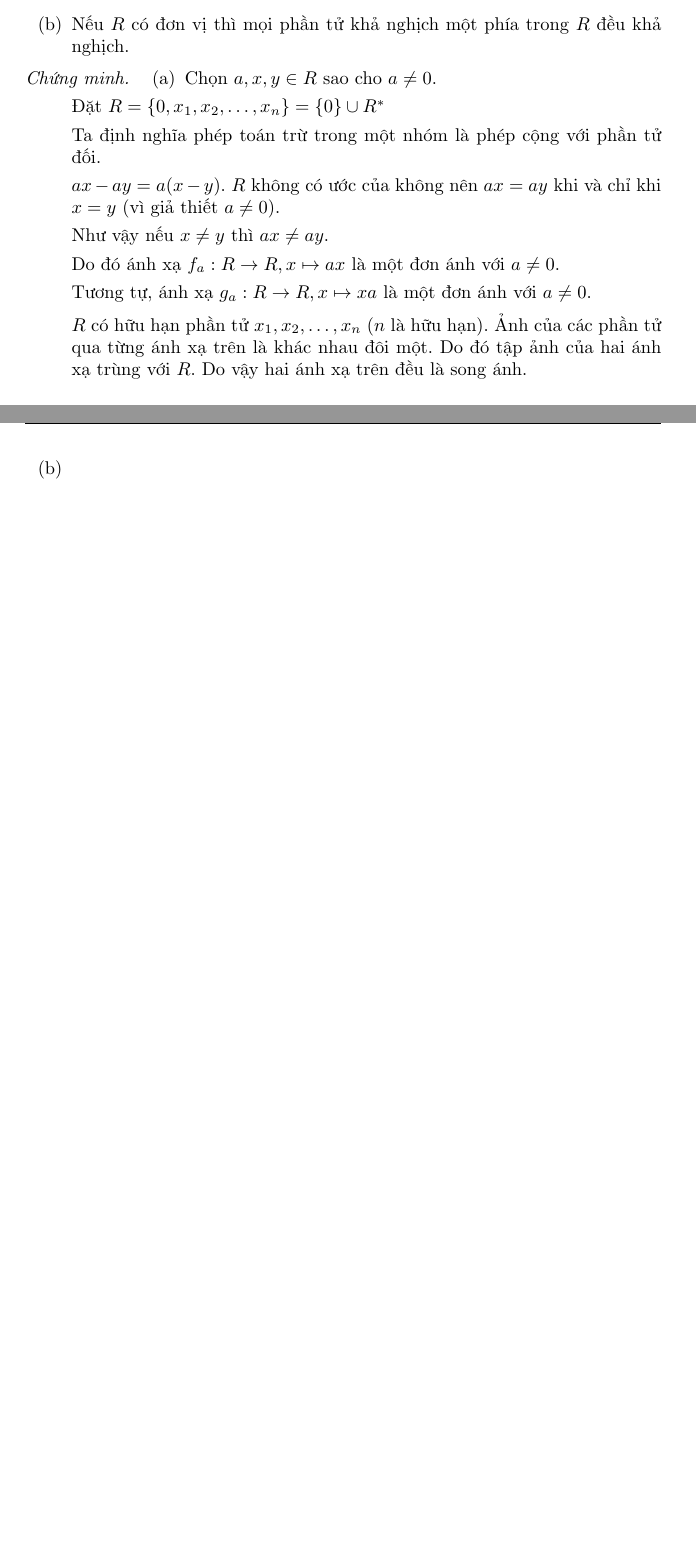
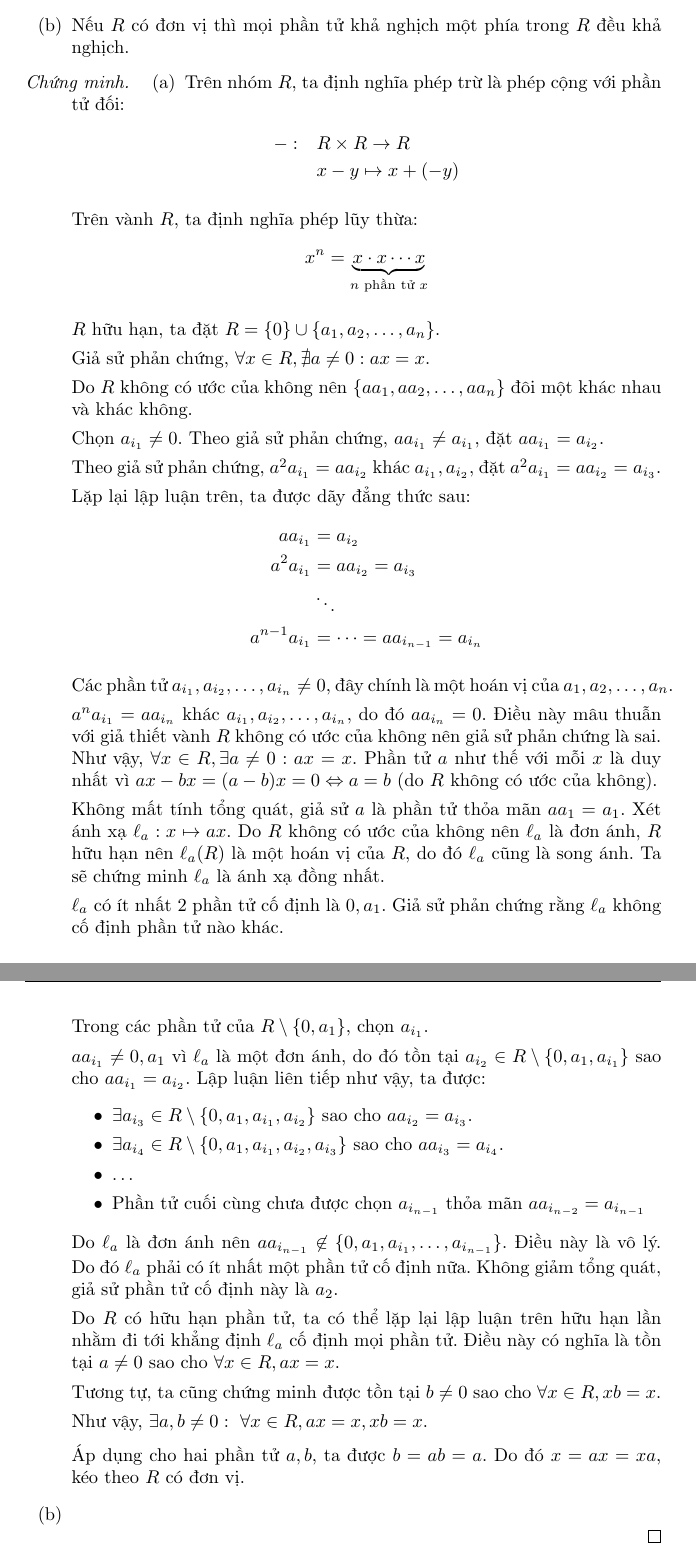
Before and after one commit to duong-ngo/mathematik, a LaTeX document (main.tex, which reads chapter0/chapter0.tex, linearalgebra.cls): two parts of pages 17 and 18 of 28 before the commit and two parts of pages 18 and 19 of 30 after it, joined at a grey line, cut so that both start at the same text, the shorter picture padded with empty space. Compiled offline with pdfLaTeX.

Commit message:
Chapter 0, working on exercise 16a

```diff
--- a/chapter0/chapter0.tex
+++ b/chapter0/chapter0.tex
@@ -705,15 +718,44 @@
 
 \begin{proof}
     \begin{enumerate}[label = (\alph*)]
-        \item Chọn $a, x, y \in R$ sao cho $a\ne 0$.
-        \par Đặt $R = \{ 0, x_{1}, x_{2}, \ldots, x_{n} \} = \{ 0 \} \cup R^{*}$
-        \par Ta định nghĩa phép toán trừ trong một nhóm là phép cộng với phần tử đối.
-        \par $ax - ay = a(x - y)$. $R$ không có ước của không nên $ax = ay$ khi và chỉ khi $x = y$ (vì giả thiết $a\ne 0$).
-        \par Như vậy nếu $x\ne y$ thì $ax \ne ay$.
-        \par Do đó ánh xạ $f_{a}: R\rightarrow R, x\mapsto ax$ là một đơn ánh với $a\ne 0$.
-        \par Tương tự, ánh xạ $g_{a}: R\rightarrow R, x\mapsto xa$ là một đơn ánh với $a\ne 0$.
-        \par $R$ có hữu hạn phần tử $x_{1}, x_{2}, \ldots, x_{n}$ ($n$ là hữu hạn). Ảnh của các phần tử qua từng ánh xạ trên là khác nhau đôi một. Do đó tập ảnh của hai ánh xạ trùng với $R$. Do vậy hai ánh xạ trên đều là song ánh.
-
+        \item Trên nhóm $R$, ta định nghĩa phép trừ là phép cộng với phần tử đối:
+            \begin{align*}
+                -:\quad& R\times R \rightarrow R \\
+                  & x - y \mapsto x + (-y)
+            \end{align*}
+            \par Trên vành $R$, ta định nghĩa phép lũy thừa:
+            \begin{align*}
+                x^{n} &= \underbrace{x\cdot x \cdots x}_{\text{$n$ phần tử $x$}}
+            \end{align*}
+            \par $R$ hữu hạn, ta đặt $R = \{0\}\cup \{a_{1},a_{2},\ldots, a_{n}\}$.
+            \par Giả sử phản chứng, $\forall x\in R, \nexists a\ne 0: ax = x$.
+            \par Do $R$ không có ước của không nên $\{ aa_{1}, aa_{2}, \ldots, aa_{n} \}$ đôi một khác nhau và khác không.
+            \par Chọn $a_{i_{1}}\ne 0$. Theo giả sử phản chứng, $aa_{i_{1}} \ne a_{i_{1}}$, đặt $aa_{i_{1}} = a_{i_{2}}$.
+            \par Theo giả sử phản chứng, $a^{2}a_{i_{1}} = aa_{i_{2}}$ khác $a_{i_{1}}, a_{i_{2}}$, đặt $a^{2}a_{i_{1}} = aa_{i_{2}} = a_{i_{3}}$.
+            \par Lặp lại lập luận trên, ta được dãy đẳng thức sau:
+            \begin{align*}
+                aa_{i_{1}} &= a_{i_{2}} \\
+                a^{2}a_{i_{1}} &= aa_{i_{2}} = a_{i_{3}} \\
+                &\ddots \\
+                a^{n-1}a_{i_{1}} &= \cdots = aa_{i_{n-1}} = a_{i_{n}}
+            \end{align*}
+            \par Các phần tử $a_{i_{1}}, a_{i_{2}}, \ldots, a_{i_{n}} \ne 0$, đây chính là một hoán vị của $a_{1}, a_{2}, \ldots, a_{n}$.
+            \par $a^{n}a_{i_{1}} = aa_{i_{n}}$ khác $a_{i_{1}}, a_{i_{2}}, \ldots, a_{i_{n}}$, do đó $aa_{i_{n}} = 0$. Điều này mâu thuẫn với giả thiết vành $R$ không có ước của không nên giả sử phản chứng là sai. Như vậy, $\forall x\in R, \exists a\ne 0: ax = x$. Phần tử $a$ như thế với mỗi $x$ là duy nhất vì $ax - bx = (a - b)x = 0 \Leftrightarrow a = b$ (do $R$ không có ước của không).
+            \par Không mất tính tổng quát, giả sử $a$ là phần tử thỏa mãn $aa_{1} = a_{1}$. Xét ánh xạ $\ell_{a}: x\mapsto ax$. Do $R$ không có ước của không nên $\ell_{a}$ là đơn ánh, $R$ hữu hạn nên $\ell_{a}(R)$ là một hoán vị của $R$, do đó $\ell_{a}$ cũng là song ánh. Ta sẽ chứng minh $\ell_{a}$ là ánh xạ đồng nhất.
+            \par $\ell_{a}$ có ít nhất 2 phần tử cố định là $0, a_{1}$. Giả sử phản chứng rằng $\ell_{a}$ không cố định phần tử nào khác.
+            \par Trong các phần tử của $R\setminus\{0, a_{1}\}$, chọn $a_{i_{1}}$.
+            \par $aa_{i_{1}}\ne 0, a_{1}$ vì $\ell_{a}$ là một đơn ánh, do đó tồn tại $a_{i_{2}} \in R\setminus\{0, a_{1}, a_{i_{1}}\}$ sao cho $aa_{i_{1}} = a_{i_{2}}$. Lập luận liên tiếp như vậy, ta được:
+            \begin{itemize}
+                \item $\exists a_{i_{3}} \in R\setminus \{ 0, a_{1}, a_{i_{1}}, a_{i_{2}} \}$ sao cho $aa_{i_{2}} = a_{i_{3}}$.
+                \item $\exists a_{i_{4}} \in R\setminus \{ 0, a_{1}, a_{i_{1}}, a_{i_{2}}, a_{i_{3}} \}$ sao cho $aa_{i_{3}} = a_{i_{4}}$.
+                \item $\ldots$
+                \item Phần tử cuối cùng chưa được chọn $a_{i_{n - 1}}$ thỏa mãn $aa_{i_{n-2}} = a_{i_{n-1}}$
+            \end{itemize}
+            \par Do $\ell_{a}$ là đơn ánh nên $aa_{i_{n-1}}\not\in\{0, a_{1}, a_{i_{1}}, \ldots, a_{i_{n-1}}\}$. Điều này là vô lý. Do đó $\ell_{a}$ phải có ít nhất một phần tử cố định nữa. Không giảm tổng quát, giả sử phần tử cố định này là $a_{2}$.
+            \par Do $R$ có hữu hạn phần tử, ta có thể lặp lại lập luận trên hữu hạn lần nhằm đi tới khẳng định $\ell_{a}$ cố định mọi phần tử. Điều này có nghĩa là tồn tại $a\ne 0$ sao cho $\forall x\in R, ax = x$.
+            \par Tương tự, ta cũng chứng minh được tồn tại $b\ne 0$ sao cho $\forall x\in R, xb = x$.
+            \par Như vậy, $\exists a,b\ne 0:\ \forall x\in R, ax = x, xb = x$.
+            \par Áp dụng cho hai phần tử $a, b$, ta được $b = ab = a$. Do đó $x = ax = xa$, kéo theo $R$ có đơn vị.
         \item
     \end{enumerate}
 \end{proof}
--- a/linearalgebra.cls
+++ b/linearalgebra.cls
@@ -14,6 +14,7 @@
 \RequirePackage{amscdx}
 \RequirePackage{mathtools}
 \RequirePackage{mathrsfs}
+\RequirePackage{cases}
 
 \RequirePackage{fancyhdr}
 \RequirePackage{xcolor}
```
Also changed, not shown: chapter1/chapter1.tex (+4 -6 lines), chapter1/section1/section1.tex (deleted, +0 -7 lines), chapter1/section2/section2.tex (deleted, +0 -7 lines), chapter1/section3/section3.tex (deleted, +0 -7 lines), chapter0/chapter0.tex (17 more changed lines).
